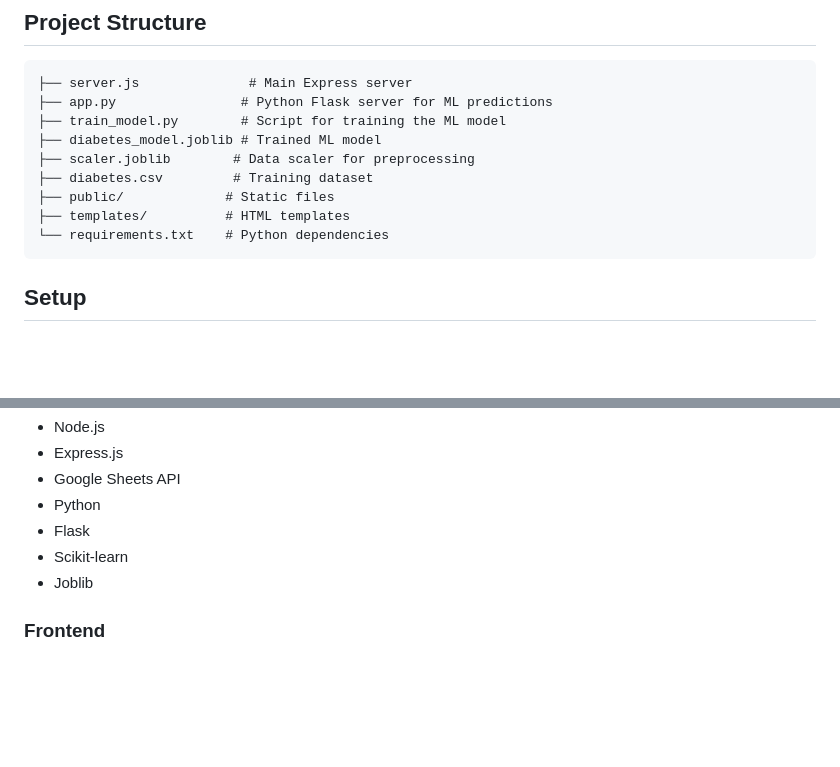
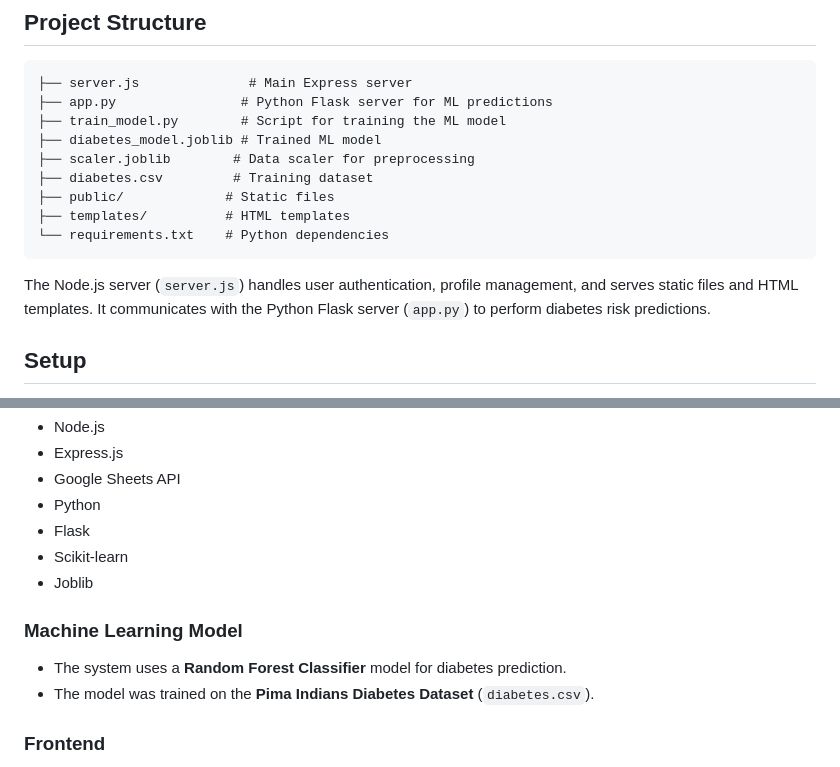
Before and after one commit to notfawkes/Diabetes, a Markdown page: README.md, 2 parts joined by grey strips. Drawn GitHub-style; blank space fills up the shorter version.

````diff
--- a/README.md
+++ b/README.md
@@ -26,6 +26,7 @@ A full-stack web application for predicting diabetes risk based on various healt
 ├── templates/          # HTML templates
 └── requirements.txt    # Python dependencies
 ```
+The Node.js server (`server.js`) handles user authentication, profile management, and serves static files and HTML templates. It communicates with the Python Flask server (`app.py`) to perform diabetes risk predictions.
 
 ## Setup
 
@@ -91,6 +92,10 @@ A full-stack web application for predicting diabetes risk based on various healt
 - Scikit-learn
 - Joblib
 
+### Machine Learning Model
+- The system uses a **Random Forest Classifier** model for diabetes prediction.
+- The model was trained on the **Pima Indians Diabetes Dataset** (`diabetes.csv`).
+
 ### Frontend
 - HTML/CSS/JavaScript
 - Bootstrap
````
